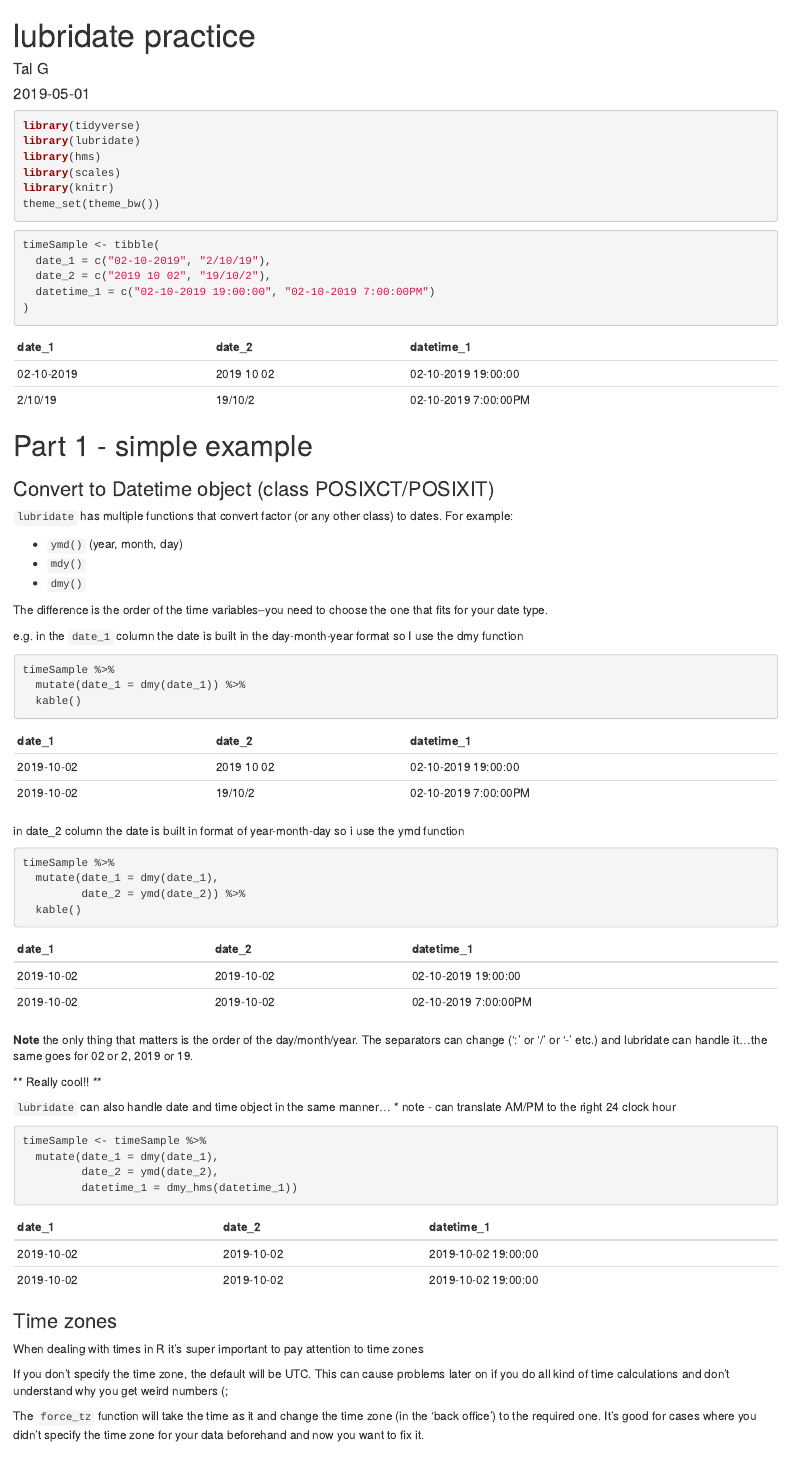
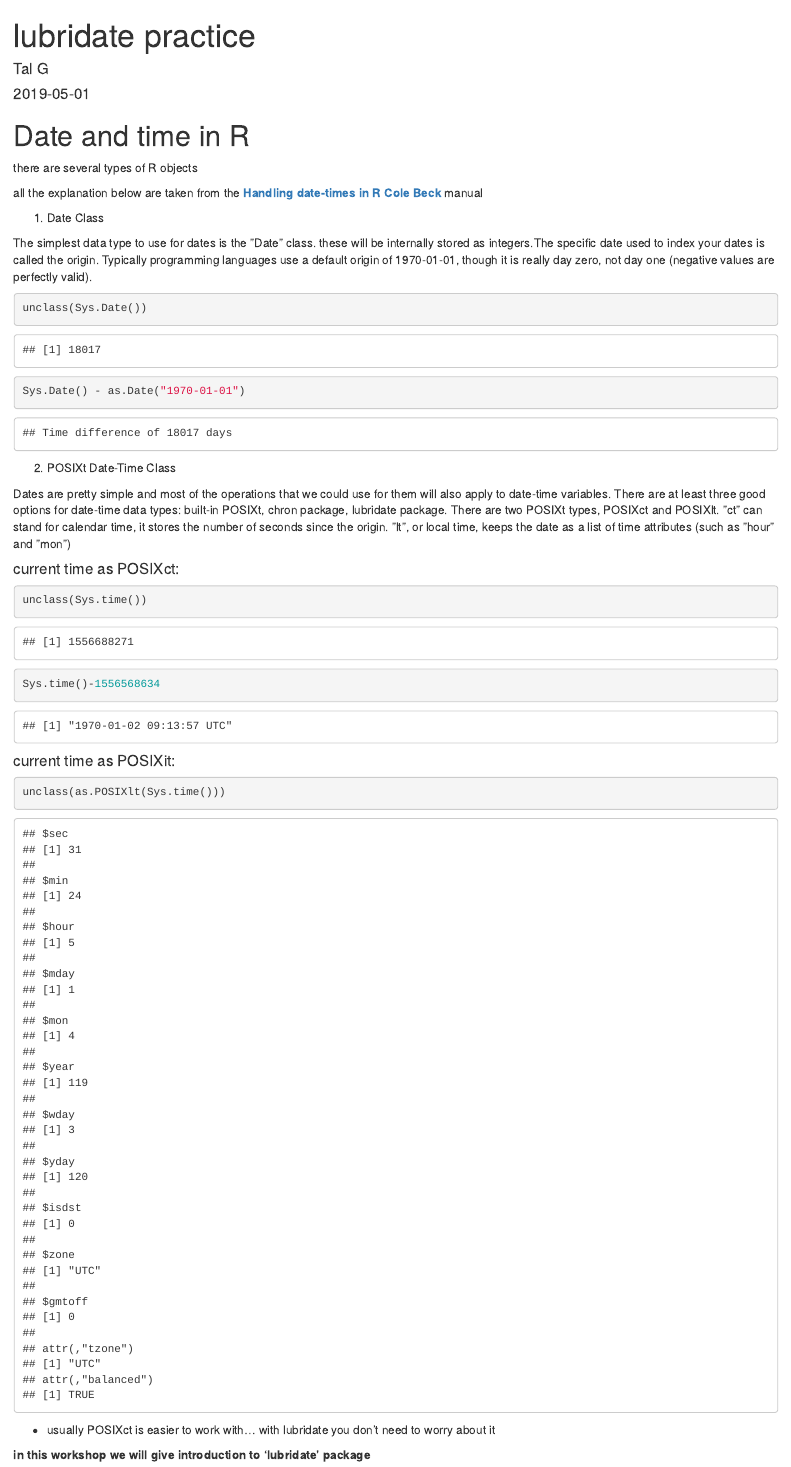
Before and after one commit to ecodatasci-tlv/time, an R Markdown document (timesample.rmd): the page in a window 1100 px wide, from its top. Rendered offline with R 4.5, knitr and Pandoc, with nearby package versions; drawn as R Markdown's standard HTML page in place of the format the file asks for.

Commit message:
lubridate examples - edits by tal

````diff
--- a/timesample.rmd
+++ b/timesample.rmd
@@ -6,4 +6,55 @@ output:
   prettydoc::html_pretty:
     theme: cayman
     highlight: github
+
 ---
+
+# Date and time in R
+
+there are several types of R objects
+
+all the explanation below are taken from the
+[**Handling date-times in R Cole Beck**](http://biostat.mc.vanderbilt.edu/wiki/pub/Main/ColeBeck/datestimes.pdf) manual
+
+1. Date Class
+
+The simplest data type to use for dates is the ”Date” class. these will be internally stored as
+integers.The specific date used to index your dates is called the
+origin. Typically programming languages use a default origin of 1970-01-01, though it is really day zero, not
+day one (negative values are perfectly valid).
+
+```{r}
+unclass(Sys.Date())
+Sys.Date() - as.Date("1970-01-01")
+```
+
+
+2.  POSIXt Date-Time Class
+
+Dates are pretty simple and most of the operations that we could use for them will also apply to date-time
+variables. There are at least three good options for date-time data types: built-in POSIXt, chron package,
+lubridate package. There are two POSIXt types, POSIXct and POSIXlt. ”ct” can stand for calendar time, it stores the
+number of seconds since the origin. ”lt”, or local time, keeps the date as a list of time attributes (such as
+”hour” and ”mon”)
+
+#### current time as POSIXct:
+
+```{r}
+
+unclass(Sys.time())
+
+Sys.time()-1556568634
+
+
+```
+#### current time as POSIXit:
+
+```{r}
+unclass(as.POSIXlt(Sys.time()))
+```
+
+* usually POSIXct is easier to work with...
+with lubridate you don't need to worry about it
+
+
+**in this workshop we will give introduction to 'lubridate' package**
@@ -29,7 +83,6 @@ timeSample <- tibble(
 knitr::kable(timeSample)
 ```
 
-# Part 1 - simple example
 
 ### Convert to Datetime object (class POSIXCT/POSIXIT)
 
````
Also changed, not shown: timesample.rmd (29 more changed lines).
